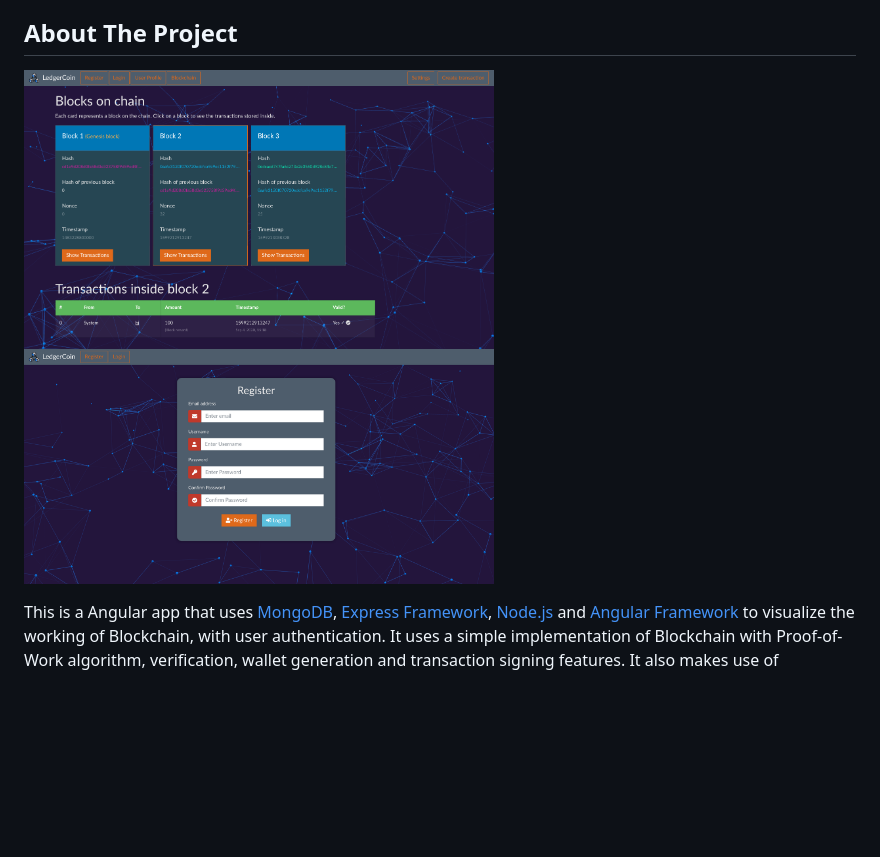
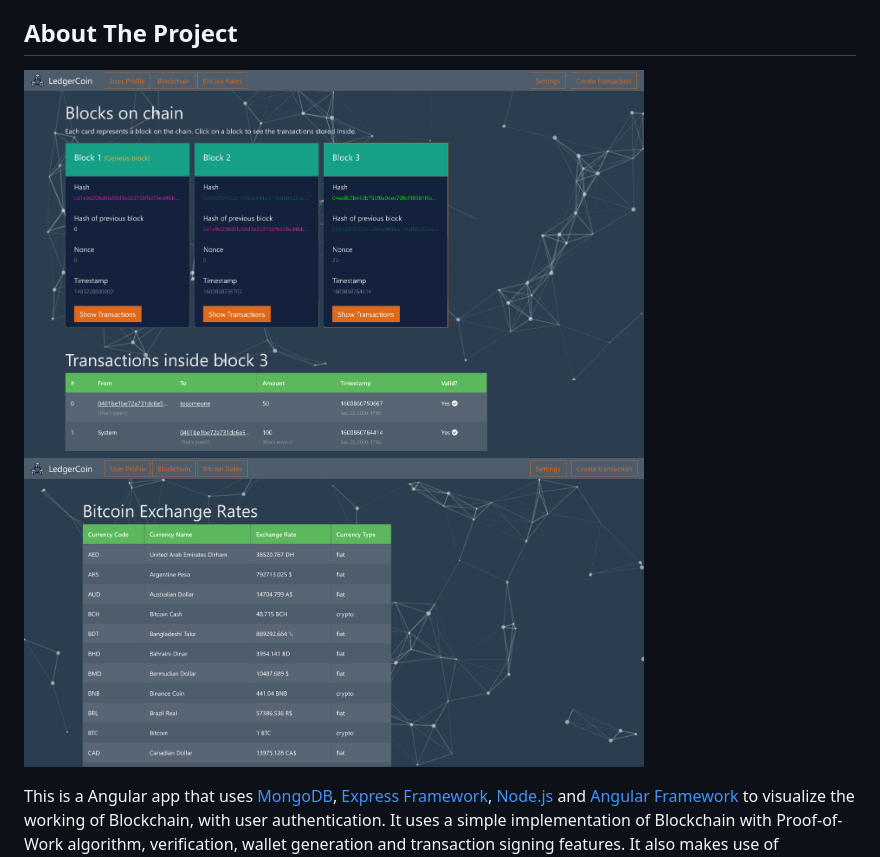
Before and after one commit to vijethph/LedgerCoin, a Markdown page: README.md, the part around the change. Rendered like a GitHub page; pictures changed too: blocksonchain.png, cryptotable.png (added), registerpage.png (deleted); blank space fills up the shorter version.

```diff
--- a/README.md
+++ b/README.md
@@ -44,7 +44,7 @@
 
 ## About The Project
 
-<img src="blocksonchain.png" width="470" height="400" alt="Project working"> <img src="registerpage.png" width="470" height="400" alt="second screenshot">
+<img src="blocksonchain.png" width="620" height="380" alt="Project working"> <img src="cryptotable.png" width="620" height="380" alt="second screenshot">
 
 This is a Angular app that uses [MongoDB](https://www.mongodb.com), [Express Framework](https://expressjs.com), [Node.js](https://nodejs.org/en) and [Angular Framework](https://angular.io) to visualize the working of Blockchain, with user authentication. It uses a simple implementation of Blockchain with Proof-of-Work algorithm, verification, wallet generation and transaction signing features. It also makes use of [CoinGecko API](https://www.coingecko.com/en/api) to display the latest currency exchange rates with respect to BitCoin.
 
```
Also changed, not shown: 3 other files.
